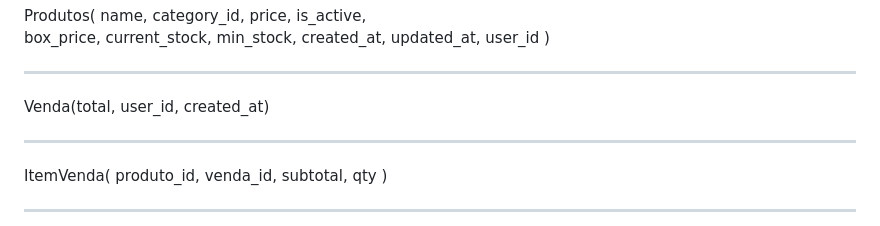
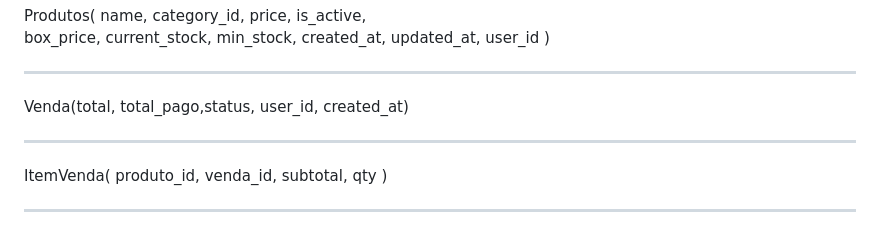
Before and after one commit to josemarmartins21/gmanager, a Markdown page: gmanager.md, the part around the change. Rendered like a GitHub page.

Commit message:
Atualizar o gmanager.md

```diff
--- a/gmanager.md
+++ b/gmanager.md
@@ -99,7 +99,7 @@ Produtos(
     user_id
 )
 ***
-Venda(total, user_id, created_at)
+Venda(total, total_pago,status, user_id, created_at)
 ***
 ItemVenda(
     produto_id,
```
